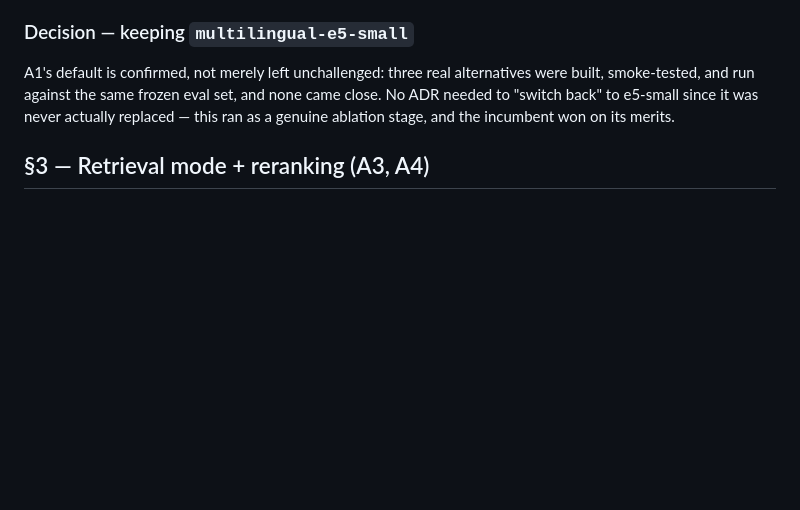
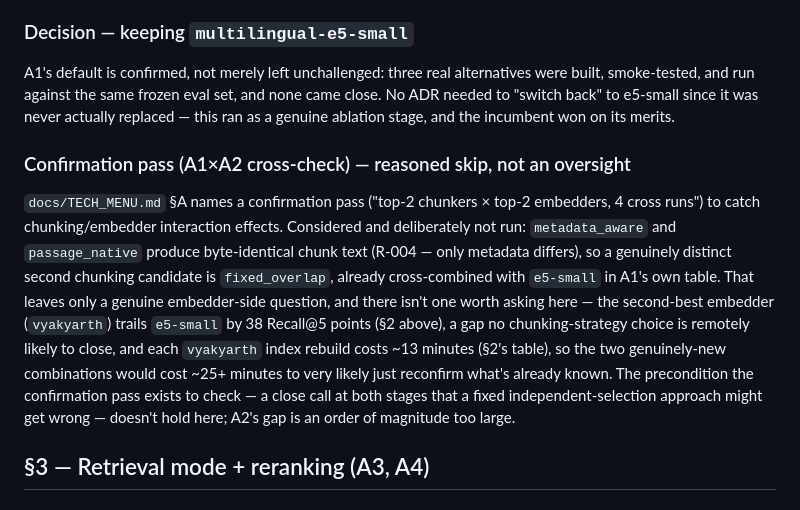
Before and after one commit to ShivDyutiVerma/vRAG, a Markdown page: docs/EVAL_RESULTS.md, the part around the change. GitHub-like rendering; blank space fills up the shorter version.

```diff
--- a/docs/EVAL_RESULTS.md
+++ b/docs/EVAL_RESULTS.md
@@ -172,6 +172,20 @@ smoke-tested, and run against the same frozen eval set, and none came close. No
 "switch back" to e5-small since it was never actually replaced — this ran as a genuine ablation
 stage, and the incumbent won on its merits.
 
+### Confirmation pass (A1×A2 cross-check) — reasoned skip, not an oversight
+
+`docs/TECH_MENU.md` §A names a confirmation pass ("top-2 chunkers × top-2 embedders, 4 cross runs")
+to catch chunking/embedder interaction effects. Considered and deliberately not run: `metadata_aware`
+and `passage_native` produce byte-identical chunk text (R-004 — only metadata differs), so a
+genuinely distinct second chunking candidate is `fixed_overlap`, already cross-combined with
+`e5-small` in A1's own table. That leaves only a genuine embedder-side question, and there isn't one
+worth asking here — the second-best embedder (`vyakyarth`) trails `e5-small` by 38 Recall@5 points
+(§2 above), a gap no chunking-strategy choice is remotely likely to close, and each `vyakyarth`
+index rebuild costs ~13 minutes (§2's table), so the two genuinely-new combinations would cost
+~25+ minutes to very likely just reconfirm what's already known. The precondition the confirmation
+pass exists to check — a close call at both stages that a fixed independent-selection approach might
+get wrong — doesn't hold here; A2's gap is an order of magnitude too large.
+
 ## §3 — Retrieval mode + reranking (A3, A4)
 
 ### A3 — Retrieval mode (dense / sparse / hybrid+RRF)
```
Also changed, not shown: docs/PROGRESS_R.md (+9 -0 lines).
